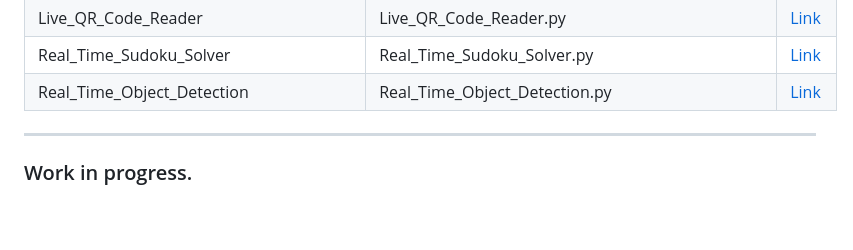
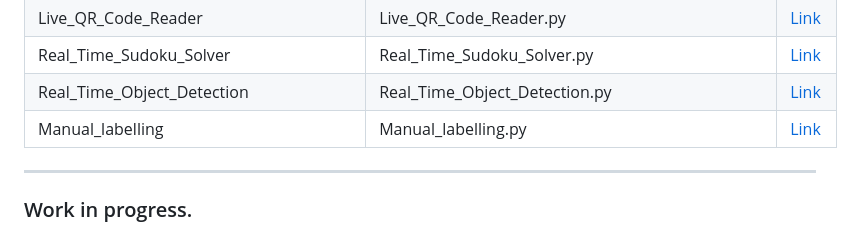
Before and after one commit to avs-abhishek123/Computer-Vision-Projects, a Markdown page: README.md, the part around the change. Rendered like a GitHub page; blank space fills up the shorter version.

```diff
--- a/README.md
+++ b/README.md
@@ -60,7 +60,7 @@
 | Live_QR_Code_Reader | Live_QR_Code_Reader.py | [Link](https://github.com/avs-abhishek123/Computer-Vision-Projects/tree/main/Live_QR_Code_Reader) |
 | Real_Time_Sudoku_Solver | Real_Time_Sudoku_Solver.py | [Link](https://github.com/avs-abhishek123/Computer-Vision-Projects/tree/main/Real_Time_Sudoku_Solver) |
 | Real_Time_Object_Detection | Real_Time_Object_Detection.py | [Link](https://github.com/avs-abhishek123/Computer-Vision-Projects/tree/main/Real_Time_Object_Detection) |
-
+| Manual_labelling | Manual_labelling.py | [Link]() |
 <hr>
 
 ### Work in progress.
```
